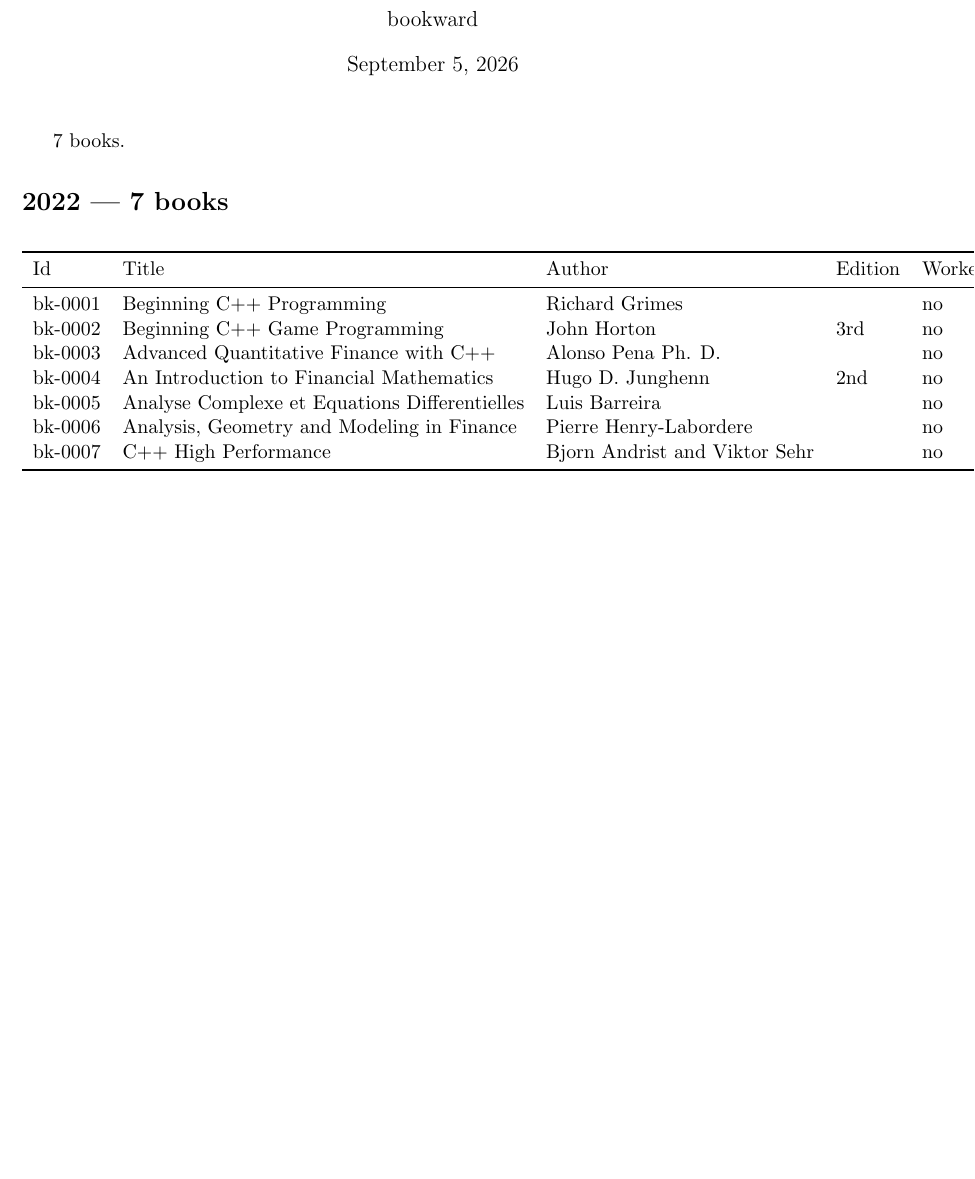
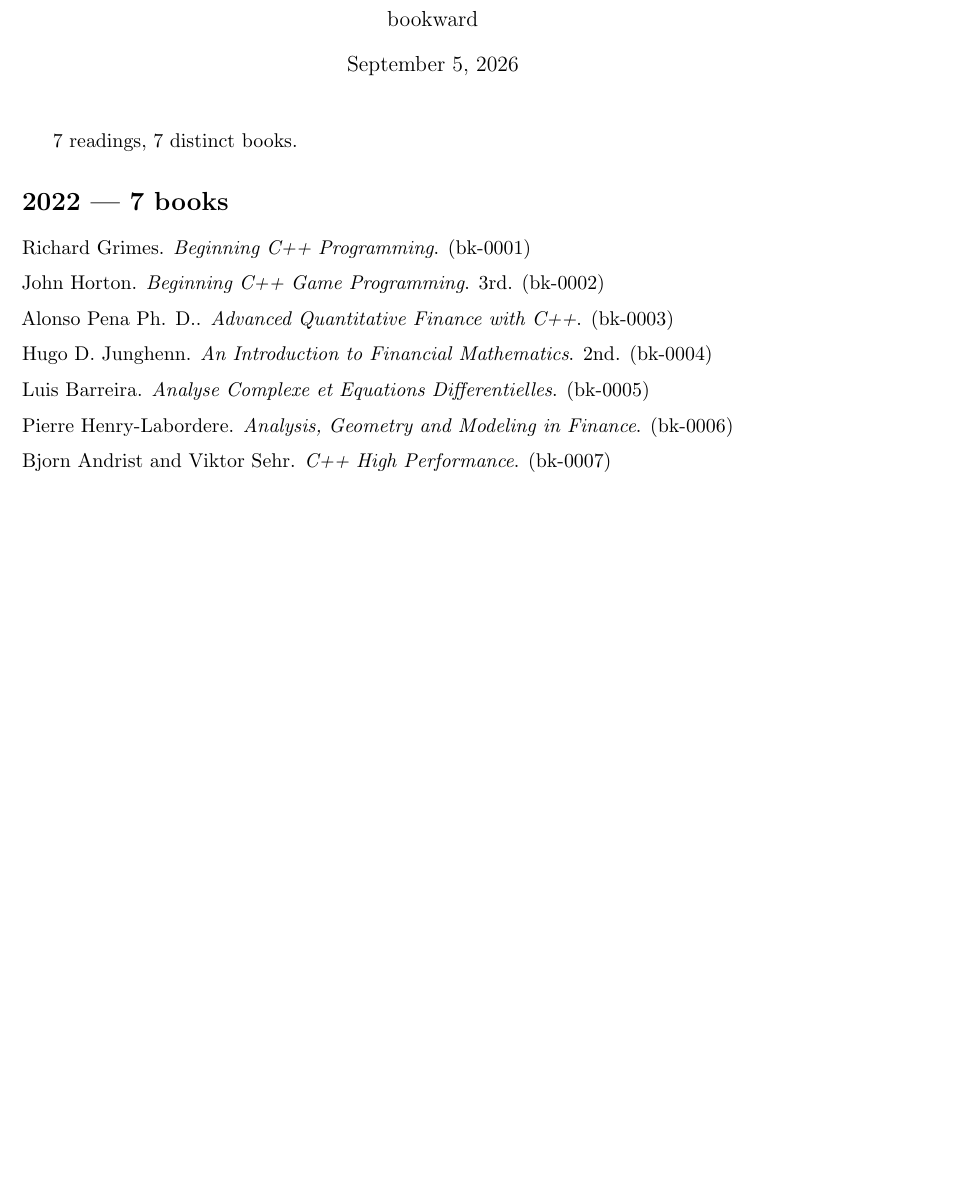
Before and after one commit to bdcbqa314159/myReadings, a LaTeX document (reports/reading-catalog.tex): part of the page, cut so that both start at the same text. Compiled offline with pdfLaTeX.

Commit message:
catalog: 7 books of 2022, bibliography format + md

```diff
--- a/reports/reading-catalog.tex
+++ b/reports/reading-catalog.tex
@@ -9,19 +7,13 @@
 \date{\today}
 \begin{document}
 \maketitle
-7 books.
+7 readings, 7 distinct books.
 \section*{2022 --- 7 books}
-\begin{longtable}{lllll}
-\toprule
-Id & Title & Author & Edition & Worked \\
-\midrule
-bk-0001 & Beginning C++ Programming & Richard Grimes &  & no \\
-bk-0002 & Beginning C++ Game Programming & John Horton & 3rd & no \\
-bk-0003 & Advanced Quantitative Finance with C++ & Alonso Pena Ph. D. &  & no \\
-bk-0004 & An Introduction to Financial Mathematics & Hugo D. Junghenn & 2nd & no \\
-bk-0005 & Analyse Complexe et Equations Differentielles & Luis Barreira &  & no \\
-bk-0006 & Analysis, Geometry and Modeling in Finance & Pierre Henry-Labordere &  & no \\
-bk-0007 & C++ High Performance & Bjorn Andrist and Viktor Sehr &  & no \\
-\bottomrule
-\end{longtable}
+\noindent\hangindent=2em Richard Grimes. \emph{Beginning C++ Programming}. (bk-0001)\par\medskip
+\noindent\hangindent=2em John Horton. \emph{Beginning C++ Game Programming}. 3rd. (bk-0002)\par\medskip
+\noindent\hangindent=2em Alonso Pena Ph. D.. \emph{Advanced Quantitative Finance with C++}. (bk-0003)\par\medskip
+\noindent\hangindent=2em Hugo D. Junghenn. \emph{An Introduction to Financial Mathematics}. 2nd. (bk-0004)\par\medskip
+\noindent\hangindent=2em Luis Barreira. \emph{Analyse Complexe et Equations Differentielles}. (bk-0005)\par\medskip
+\noindent\hangindent=2em Pierre Henry-Labordere. \emph{Analysis, Geometry and Modeling in Finance}. (bk-0006)\par\medskip
+\noindent\hangindent=2em Bjorn Andrist and Viktor Sehr. \emph{C++ High Performance}. (bk-0007)\par\medskip
 \end{document}
```
Also changed, not shown: reports/reading-catalog.md (added, +13 -0 lines), reports/reading-catalog.pdf, reports/reading-catalog.tex (2 more changed lines).
